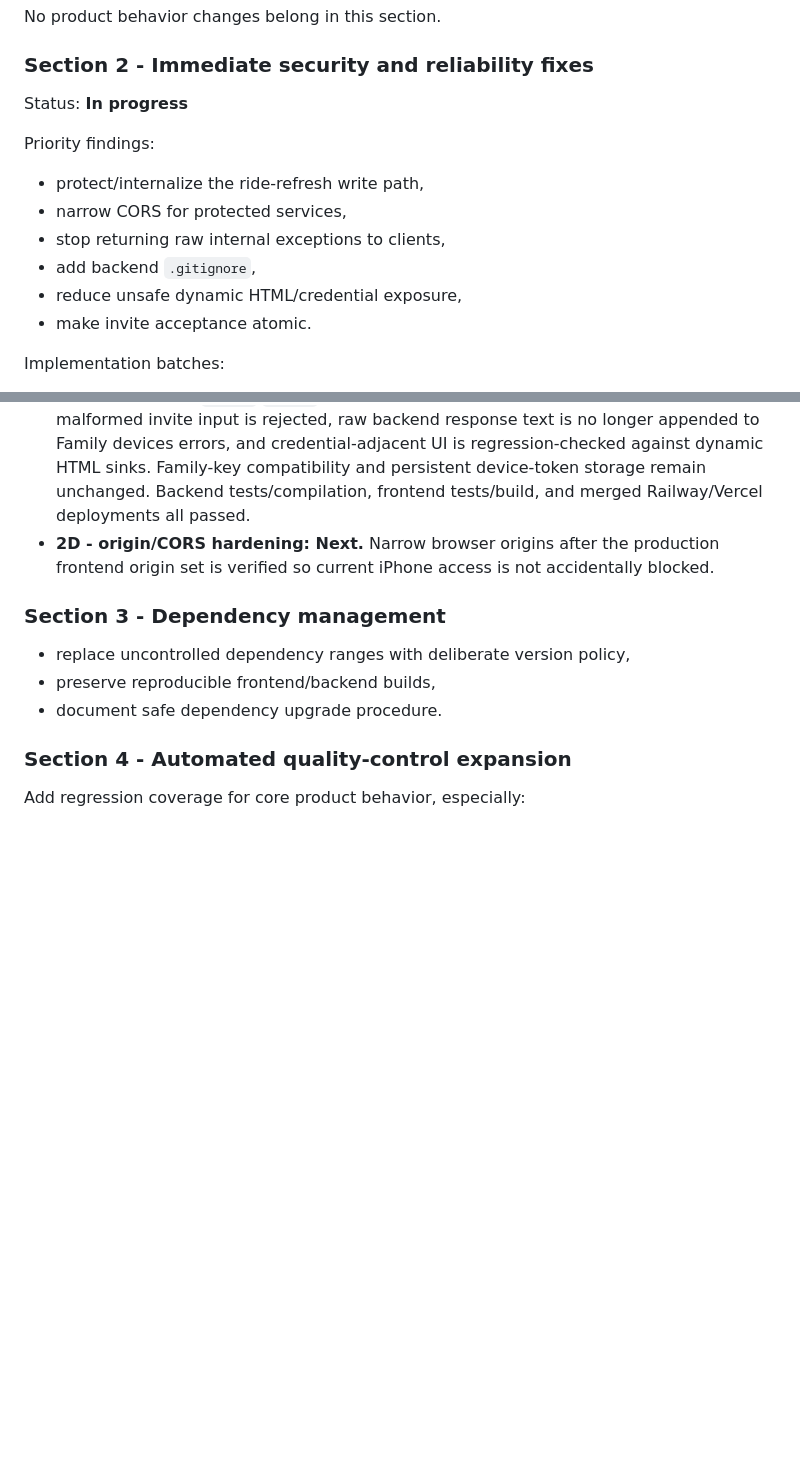
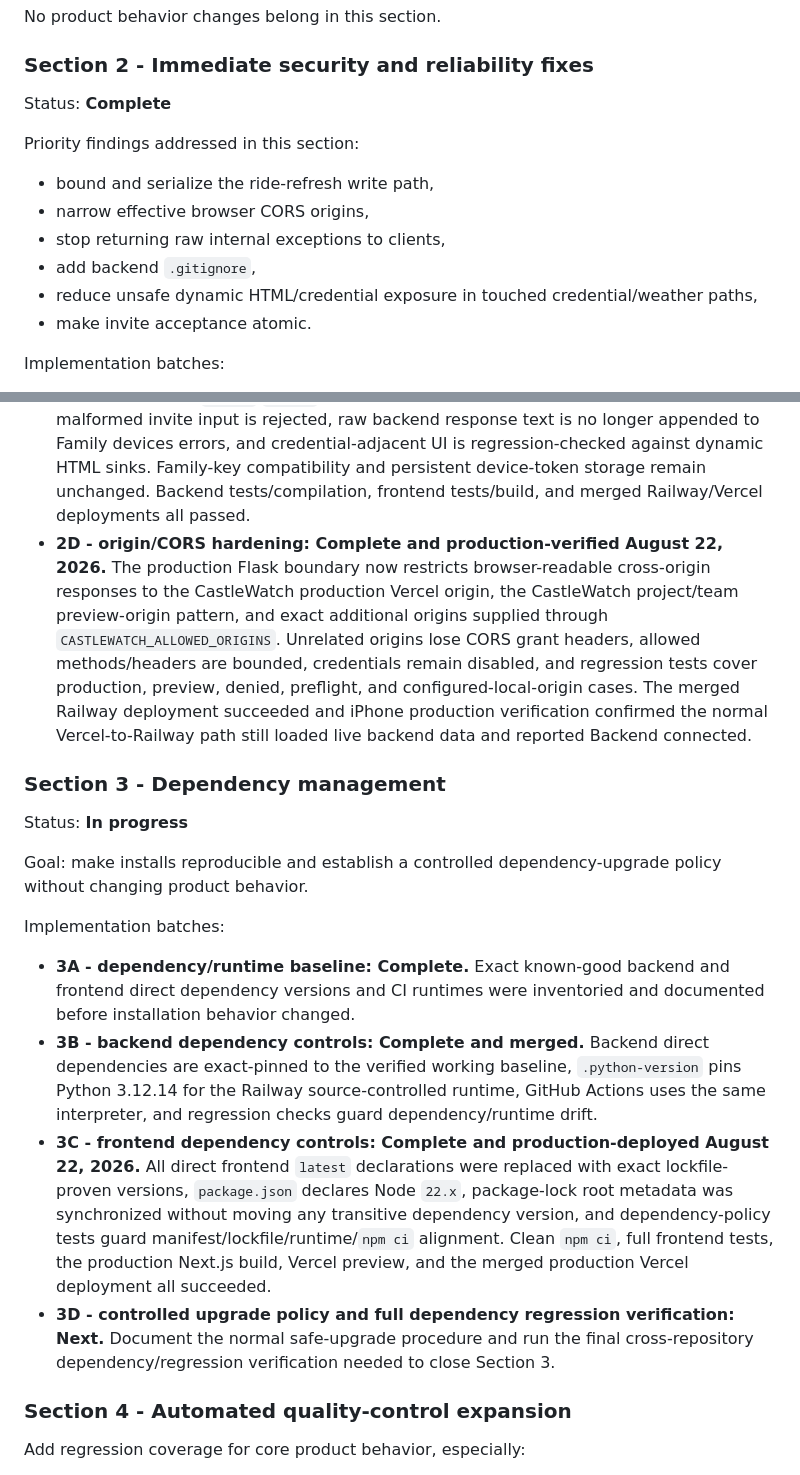
Before and after one commit to MileHighHoosier/castlewatch-2027, a Markdown page: ROADMAP.md, 2 parts joined by grey strips. Rendered like a GitHub page; blank space fills up the shorter version.

Commit message:
Document Section 3C completion and Section 3D next

```diff
--- a/ROADMAP.md
+++ b/ROADMAP.md
@@ -22,15 +22,15 @@ No product behavior changes belong in this section.
 
 ### Section 2 - Immediate security and reliability fixes
 
-Status: **In progress**
+Status: **Complete**
 
-Priority findings:
+Priority findings addressed in this section:
 
-- protect/internalize the ride-refresh write path,
-- narrow CORS for protected services,
+- bound and serialize the ride-refresh write path,
+- narrow effective browser CORS origins,
 - stop returning raw internal exceptions to clients,
 - add backend `.gitignore`,
-- reduce unsafe dynamic HTML/credential exposure,
+- reduce unsafe dynamic HTML/credential exposure in touched credential/weather paths,
 - make invite acceptance atomic.
 
 Implementation batches:
@@ -38,13 +38,20 @@ Implementation batches:
 - **2A - backend request hardening: Complete and production-verified.** Ride-refresh writes are bounded/serialized with persisted cooldown state, internal 5xx responses are sanitized, backend secret/local-artifact ignore rules are in place, Railway runs enough workers to keep reads available during collection, and `/api/rides` is now a pure nonblocking read path rather than performing schema/setup or collection work. Automated regression tests pass. iPhone verification on August 22, 2026 confirmed normal closed-park behavior returned, History restored to a real value (35,169), and both History and Updated remained unchanged 20-30 seconds after the initial refresh. The refresh endpoint remains a public GET for compatibility and still requires later authorization/interface hardening before CastleWatch is considered production-hardened.
 - **2B - weather reliability: Complete and production-verified August 22, 2026.** Last-known automatic heat/storm warnings survive transient refresh failures; weather state distinguishes current/stale/unknown; stale or unavailable weather is shown explicitly instead of being treated as normal; automatic modes clear only after a successful no-advisory response; manual weather controls remain intact; touched weather UI no longer uses dynamic `innerHTML`; severe storm/tornado alerts outrank simultaneous heat alerts; backend weather-provider failures return unknown/null state with HTTP 502. Frontend weather tests and production build passed, backend tests and production-module compilation passed, and the merged Vercel/Railway deployments both reported success.
 - **2C - account/input hardening: Complete and production-deployed August 22, 2026.** Invite acceptance is single-consumption under concurrency by locking the invite before verification/consumption; already-consumed invites are rejected; final acceptance is conditioned on the invite remaining open. User-facing device/invite credential paths validate bounded `cwdev_`/`cwinv_` values, malformed persisted credentials are ignored, malformed invite input is rejected, raw backend response text is no longer appended to Family devices errors, and credential-adjacent UI is regression-checked against dynamic HTML sinks. Family-key compatibility and persistent device-token storage remain unchanged. Backend tests/compilation, frontend tests/build, and merged Railway/Vercel deployments all passed.
-- **2D - origin/CORS hardening: Next.** Narrow browser origins after the production frontend origin set is verified so current iPhone access is not accidentally blocked.
+- **2D - origin/CORS hardening: Complete and production-verified August 22, 2026.** The production Flask boundary now restricts browser-readable cross-origin responses to the CastleWatch production Vercel origin, the CastleWatch project/team preview-origin pattern, and exact additional origins supplied through `CASTLEWATCH_ALLOWED_ORIGINS`. Unrelated origins lose CORS grant headers, allowed methods/headers are bounded, credentials remain disabled, and regression tests cover production, preview, denied, preflight, and configured-local-origin cases. The merged Railway deployment succeeded and iPhone production verification confirmed the normal Vercel-to-Railway path still loaded live backend data and reported Backend connected.
 
 ### Section 3 - Dependency management
 
-- replace uncontrolled dependency ranges with deliberate version policy,
-- preserve reproducible frontend/backend builds,
-- document safe dependency upgrade procedure.
+Status: **In progress**
+
+Goal: make installs reproducible and establish a controlled dependency-upgrade policy without changing product behavior.
+
+Implementation batches:
+
+- **3A - dependency/runtime baseline: Complete.** Exact known-good backend and frontend direct dependency versions and CI runtimes were inventoried and documented before installation behavior changed.
+- **3B - backend dependency controls: Complete and merged.** Backend direct dependencies are exact-pinned to the verified working baseline, `.python-version` pins Python 3.12.14 for the Railway source-controlled runtime, GitHub Actions uses the same interpreter, and regression checks guard dependency/runtime drift.
+- **3C - frontend dependency controls: Complete and production-deployed August 22, 2026.** All direct frontend `latest` declarations were replaced with exact lockfile-proven versions, `package.json` declares Node `22.x`, package-lock root metadata was synchronized without moving any transitive dependency version, and dependency-policy tests guard manifest/lockfile/runtime/`npm ci` alignment. Clean `npm ci`, full frontend tests, the production Next.js build, Vercel preview, and the merged production Vercel deployment all succeeded.
+- **3D - controlled upgrade policy and full dependency regression verification: Next.** Document the normal safe-upgrade procedure and run the final cross-repository dependency/regression verification needed to close Section 3.
 
 ### Section 4 - Automated quality-control expansion
 
```
